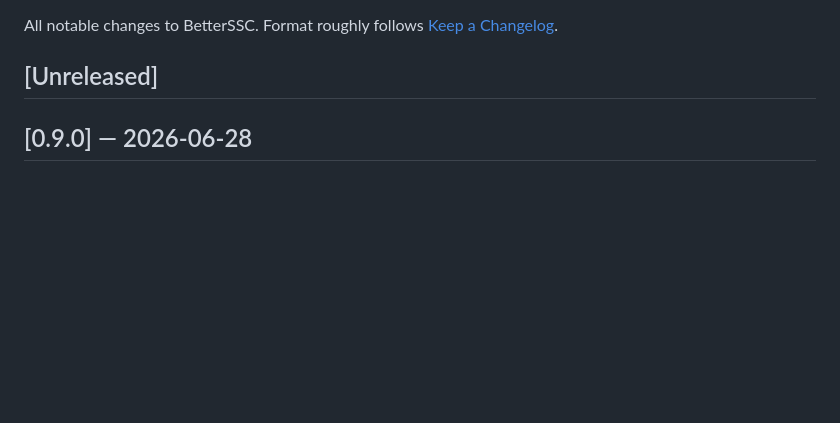
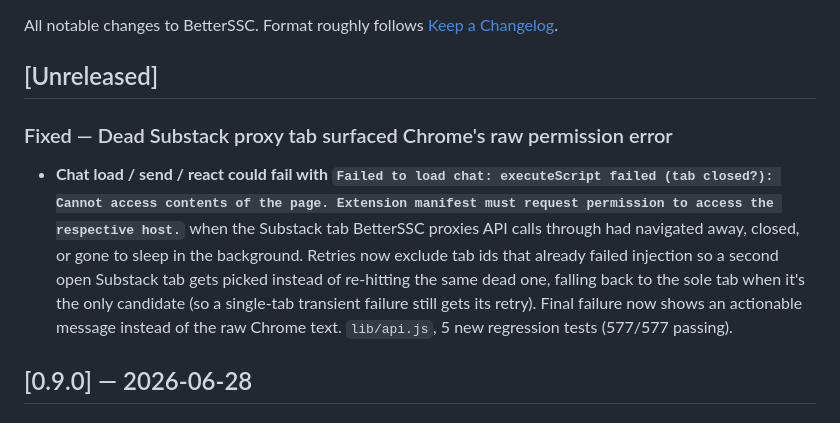
Before and after one commit to inder/betterssc, a Markdown page: CHANGELOG.md, the part around the change. GitHub-like rendering; blank space fills up the shorter version.

Commit message:
docs(changelog): note the dead-proxy-tab-recovery fix
Co-Authored-By: Claude Sonnet 5 <noreply@anthropic.com>

```diff
--- a/CHANGELOG.md
+++ b/CHANGELOG.md
@@ -3,6 +3,9 @@
 All notable changes to BetterSSC. Format roughly follows [Keep a Changelog](https://keepachangelog.com/).
 
 ## [Unreleased]
+
+### Fixed — Dead Substack proxy tab surfaced Chrome's raw permission error
+- **Chat load / send / react could fail with `Failed to load chat: executeScript failed (tab closed?): Cannot access contents of the page. Extension manifest must request permission to access the respective host.`** when the Substack tab BetterSSC proxies API calls through had navigated away, closed, or gone to sleep in the background. Retries now exclude tab ids that already failed injection so a second open Substack tab gets picked instead of re-hitting the same dead one, falling back to the sole tab when it's the only candidate (so a single-tab transient failure still gets its retry). Final failure now shows an actionable message instead of the raw Chrome text. `lib/api.js`, 5 new regression tests (577/577 passing).
 
 ## [0.9.0] — 2026-06-28
 
```
